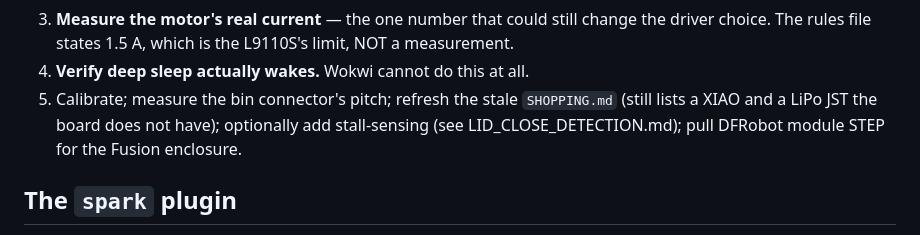
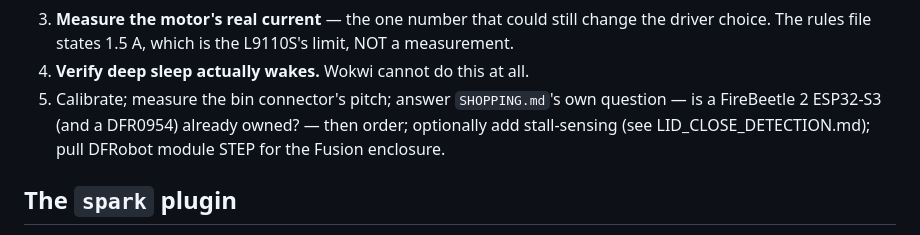
Before and after one commit to xmejkal/sisuo-brain-transplant, a Markdown page: CLAUDE.md, the part around the change. GitHub-like rendering.

Commit message:
CLAUDE.md's next steps stop calling SHOPPING.md stale: it has been current since f64bd91
The same correction as ce760d7 made in STATUS.md; what the shopping list waits on is its own
question, whether a FireBeetle is owned.

Co-Authored-By: Claude Opus 5.5 <noreply@anthropic.com>

```diff
--- a/CLAUDE.md
+++ b/CLAUDE.md
@@ -181,8 +181,8 @@ NEXT, in order:
 3. **Measure the motor's real current** — the one number that could still change the driver
    choice. The rules file states 1.5 A, which is the L9110S's limit, NOT a measurement.
 4. **Verify deep sleep actually wakes.** Wokwi cannot do this at all.
-5. Calibrate; measure the bin connector's pitch; refresh the stale `SHOPPING.md` (still lists a
-   XIAO and a LiPo JST the board does not have); optionally add stall-sensing
+5. Calibrate; measure the bin connector's pitch; answer `SHOPPING.md`'s own question — is a
+   FireBeetle 2 ESP32-S3 (and a DFR0954) already owned? — then order; optionally add stall-sensing
    (see LID_CLOSE_DETECTION.md); pull DFRobot module STEP for the Fusion enclosure.
 
 ## The `spark` plugin
```
